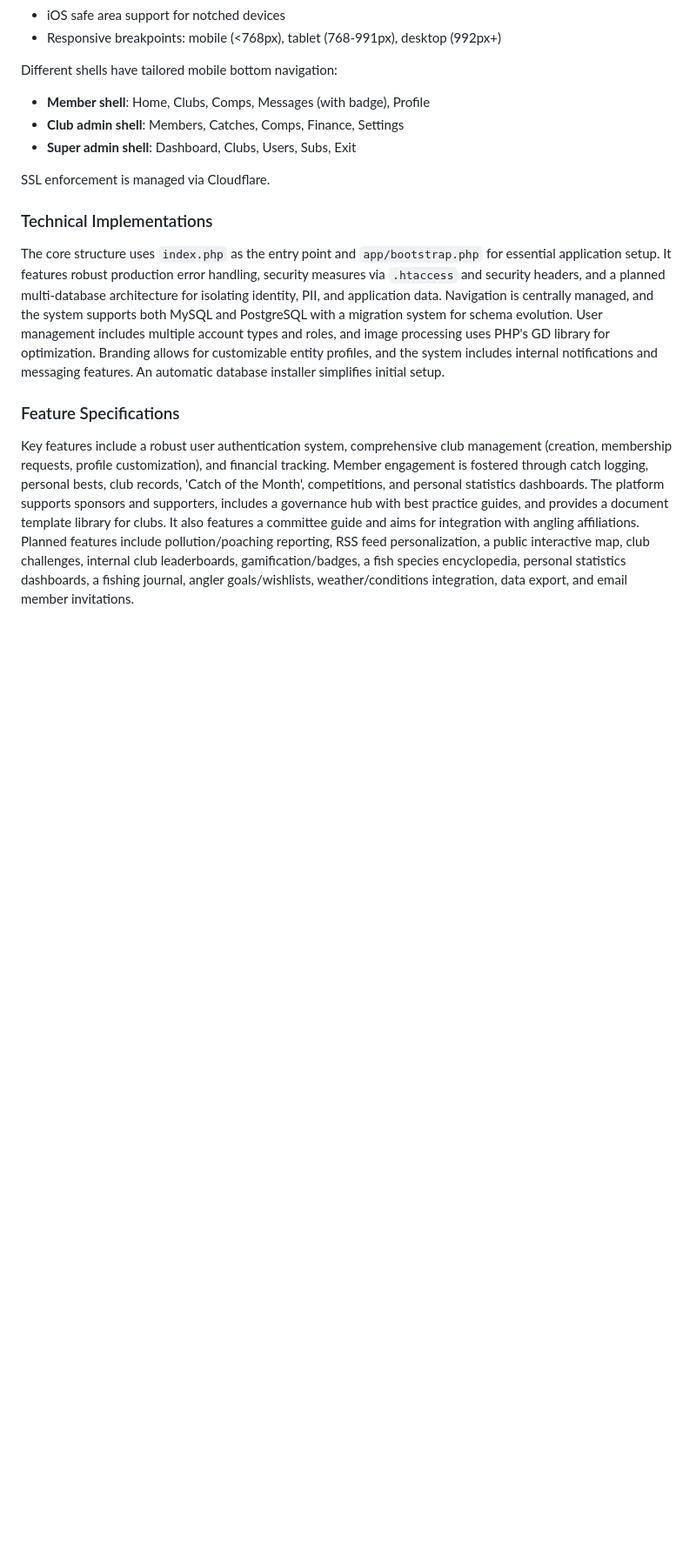
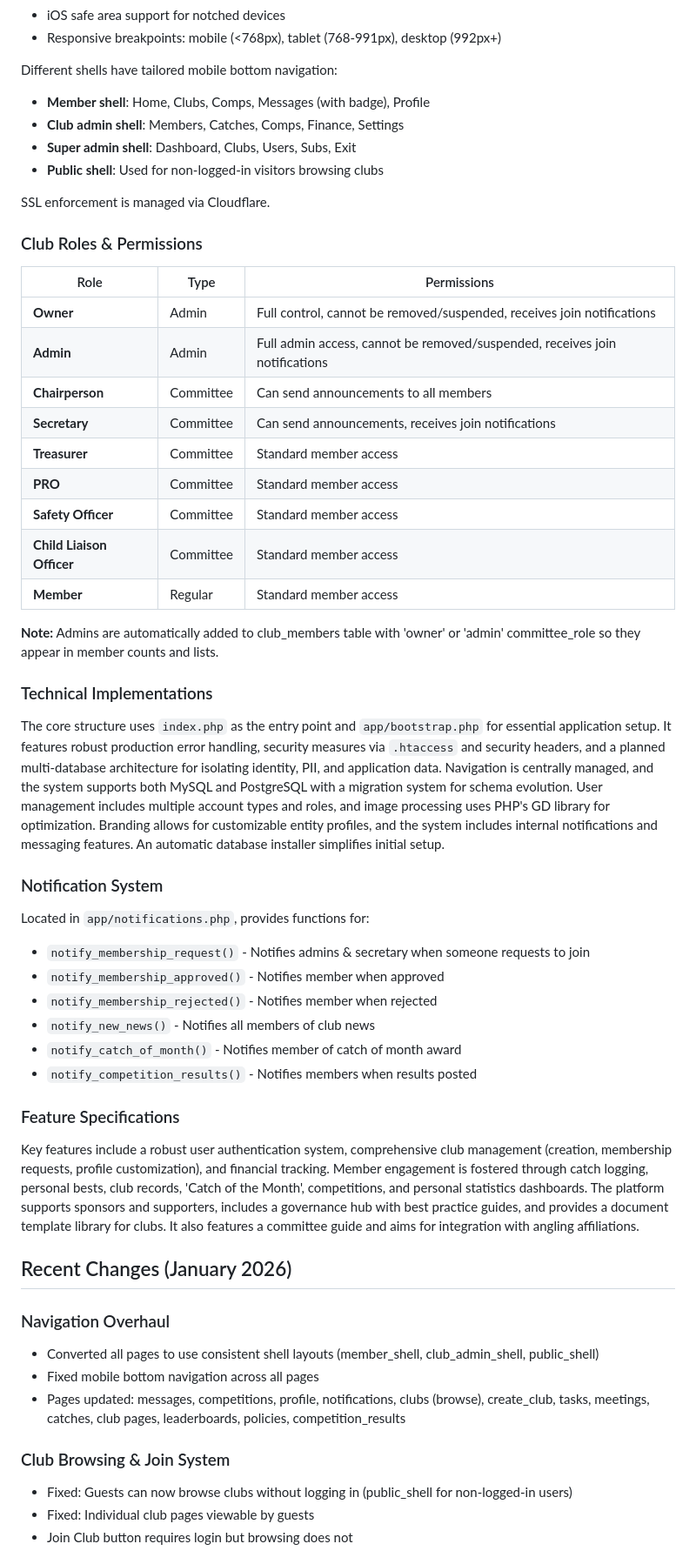
Before and after one commit to Kainitiative/angling-club-manager, a Markdown page: replit.md, the part around one of its changes. Shown at 87% size. Drawn GitHub-style; blank space fills up the shorter version.

```diff
--- a/replit.md
+++ b/replit.md
@@ -21,11 +21,50 @@ Different shells have tailored mobile bottom navigation:
 - **Member shell**: Home, Clubs, Comps, Messages (with badge), Profile
 - **Club admin shell**: Members, Catches, Comps, Finance, Settings
 - **Super admin shell**: Dashboard, Clubs, Users, Subs, Exit
+- **Public shell**: Used for non-logged-in visitors browsing clubs
 
 SSL enforcement is managed via Cloudflare.
+
+### Club Roles & Permissions
+
+| Role | Type | Permissions |
+|------|------|-------------|
+| **Owner** | Admin | Full control, cannot be removed/suspended, receives join notifications |
+| **Admin** | Admin | Full admin access, cannot be removed/suspended, receives join notifications |
+| **Chairperson** | Committee | Can send announcements to all members |
+| **Secretary** | Committee | Can send announcements, receives join notifications |
+| **Treasurer** | Committee | Standard member access |
+| **PRO** | Committee | Standard member access |
+| **Safety Officer** | Committee | Standard member access |
+| **Child Liaison Officer** | Committee | Standard member access |
+| **Member** | Regular | Standard member access |
+
+**Note:** Admins are automatically added to club_members table with 'owner' or 'admin' committee_role so they appear in member counts and lists.
 
 ### Technical Implementations
 The core structure uses `index.php` as the entry point and `app/bootstrap.php` for essential application setup. It features robust production error handling, security measures via `.htaccess` and security headers, and a planned multi-database architecture for isolating identity, PII, and application data. Navigation is centrally managed, and the system supports both MySQL and PostgreSQL with a migration system for schema evolution. User management includes multiple account types and roles, and image processing uses PHP's GD library for optimization. Branding allows for customizable entity profiles, and the system includes internal notifications and messaging features. An automatic database installer simplifies initial setup.
 
+### Notification System
+Located in `app/notifications.php`, provides functions for:
+- `notify_membership_request()` - Notifies admins & secretary when someone requests to join
+- `notify_membership_approved()` - Notifies member when approved
+- `notify_membership_rejected()` - Notifies member when rejected
+- `notify_new_news()` - Notifies all members of club news
+- `notify_catch_of_month()` - Notifies member of catch of month award
+- `notify_competition_results()` - Notifies members when results posted
+
 ### Feature Specifications
-Key features include a robust user authentication system, comprehensive club management (creation, membership requests, profile customization), and financial tracking. Member engagement is fostered through catch logging, personal bests, club records, 'Catch of the Month', competitions, and personal statistics dashboards. The platform supports sponsors and supporters, includes a governance hub with best practice guides, and provides a document template library for clubs. It also features a committee guide and aims for integration with angling affiliations. Planned features include pollution/poaching reporting, RSS feed personalization, a public interactive map, club challenges, internal club leaderboards, gamification/badges, a fish species encyclopedia, personal statistics dashboards, a fishing journal, angler goals/wishlists, weather/conditions integration, data export, and email member invitations.
+Key features include a robust user authentication system, comprehensive club management (creation, membership requests, profile customization), and financial tracking. Member engagement is fostered through catch logging, personal bests, club records, 'Catch of the Month', competitions, and personal statistics dashboards. The platform supports sponsors and supporters, includes a governance hub with best practice guides, and provides a document template library for clubs. It also features a committee guide and aims for integration with angling affiliations.
+
+## Recent Changes (January 2026)
+
+### Navigation Overhaul
+- Converted all pages to use consistent shell layouts (member_shell, club_admin_shell, public_shell)
+- Fixed mobile bottom navigation across all pages
+- Pages updated: messages, competitions, profile, notifications, clubs (browse), create_club, tasks, meetings, catches, club pages, leaderboards, policies, competition_results
+
+### Club Browsing & Join System
+- Fixed: Guests can now browse clubs without logging in (public_shell for non-logged-in users)
+- Fixed: Individual club pages viewable by guests
+- Join Club button requires login but browsing does not
+
```
Also changed, not shown: other parts of replit.md (+60 -1 lines).
